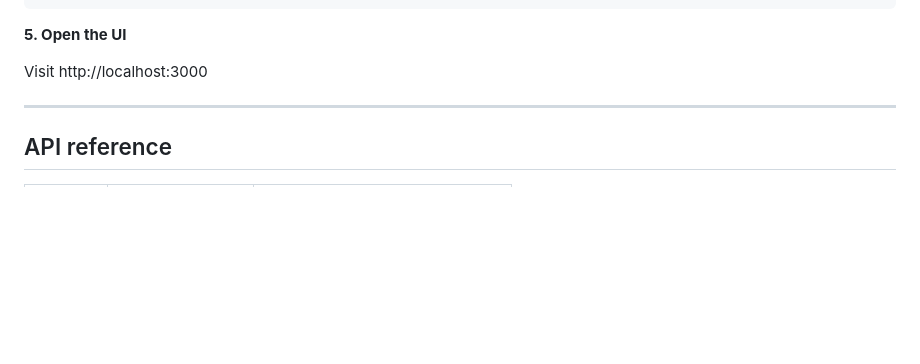
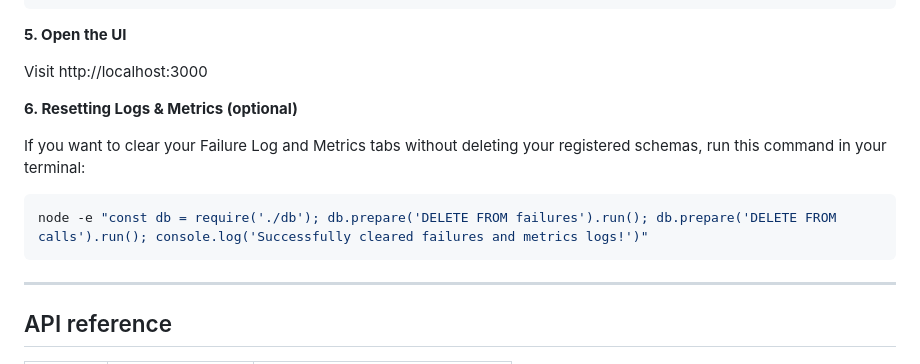
Before and after one commit to Rohan592-bot/llm-validator, a Markdown page: README.md, the part around the change. Drawn GitHub-style; blank space fills up the shorter version.

Commit message:
Add log reset command instructions to README

````diff
--- a/README.md
+++ b/README.md
@@ -90,6 +90,13 @@ node test-data/seed.js
 **5. Open the UI**
 
 Visit http://localhost:3000
+
+**6. Resetting Logs & Metrics (optional)**
+
+If you want to clear your Failure Log and Metrics tabs without deleting your registered schemas, run this command in your terminal:
+```bash
+node -e "const db = require('./db'); db.prepare('DELETE FROM failures').run(); db.prepare('DELETE FROM calls').run(); console.log('Successfully cleared failures and metrics logs!')"
+```
 
 ---
 
````
